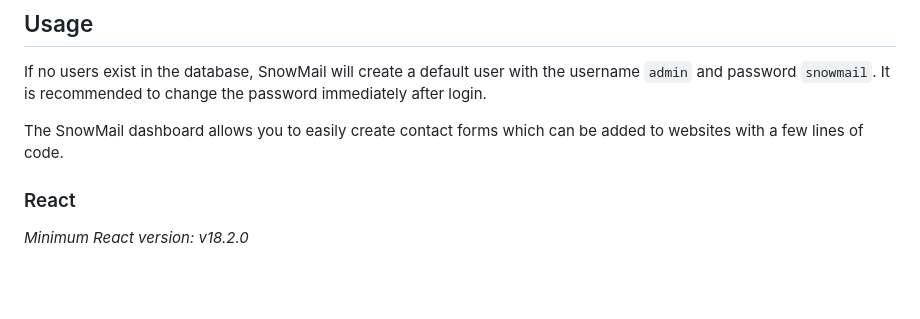
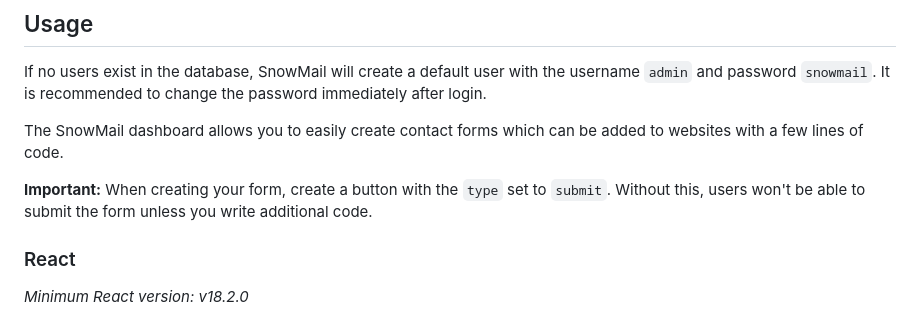
Before and after one commit to TrueWinter/SnowMail, a Markdown page: README.md, the part around the change. Rendered like a GitHub page; blank space fills up the shorter version.

```diff
--- a/README.md
+++ b/README.md
@@ -56,6 +56,8 @@ If you've already started SnowMail, run `docker compose up -d --force-recreate`
 If no users exist in the database, SnowMail will create a default user with the username `admin` and password `snowmail`. It is recommended to change the password immediately after login.
 
 The SnowMail dashboard allows you to easily create contact forms which can be added to websites with a few lines of code.
+
+**Important:** When creating your form, create a button with the `type` set to `submit`. Without this, users won't be able to submit the form unless you write additional code.
 
 ### React
 
```
